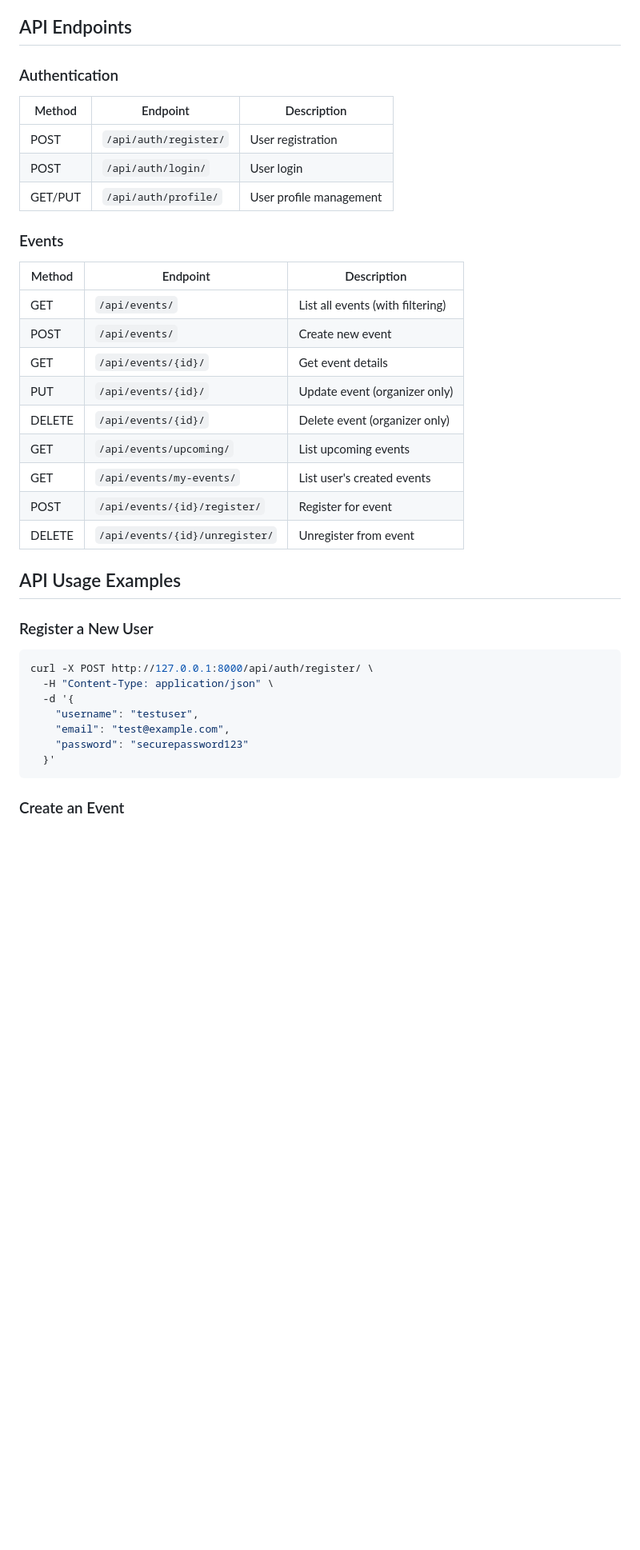
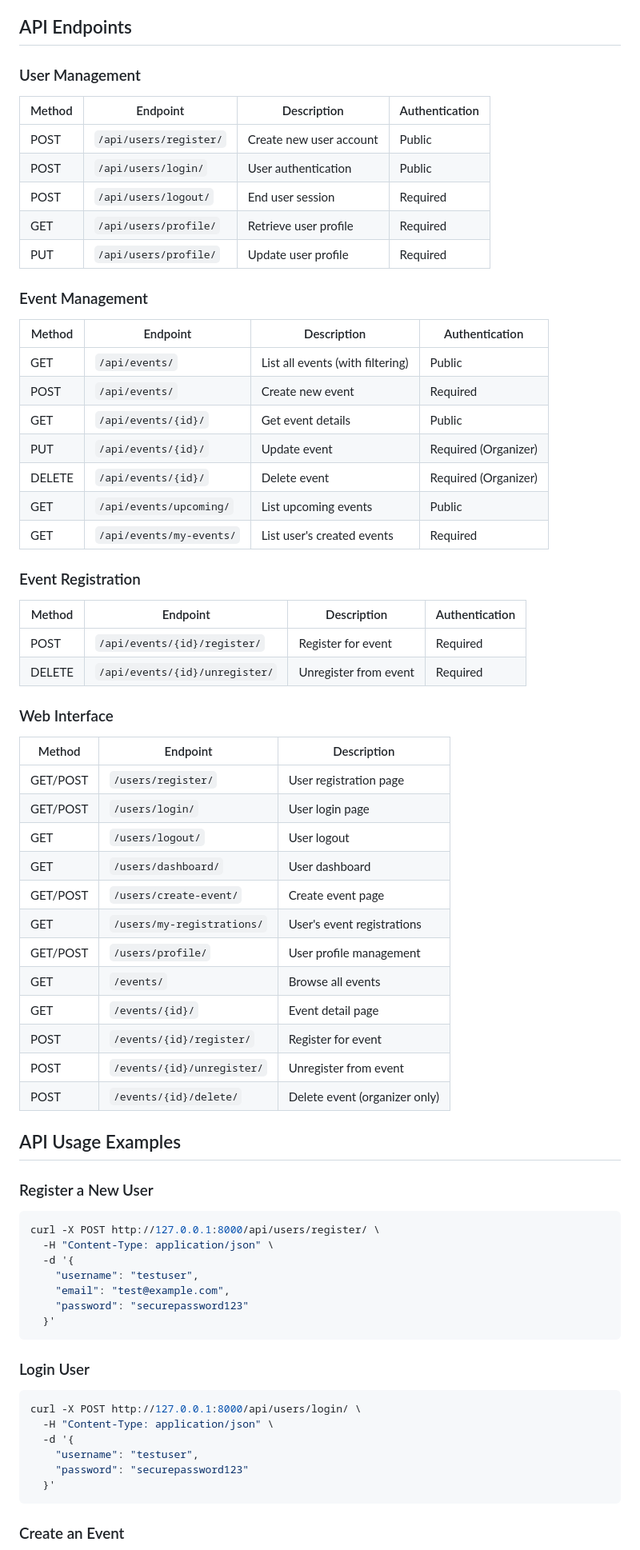
Before and after one commit to Ajok-2022/alx_backend_Capstone, a Markdown page: README.md, the part around one of its changes. Shown at 80% size. Rendered like a GitHub page; blank space fills up the shorter version.

Commit message:
Update README with comprehensive API documentation and professional endpoint structure

````diff
--- a/README.md
+++ b/README.md
@@ -62,35 +62,67 @@ A comprehensive Django REST Framework API for managing events with user authenti
 
 ## API Endpoints
 
-### Authentication
+### User Management
+| Method | Endpoint | Description | Authentication |
+|--------|----------|-------------|----------------|
+| POST | `/api/users/register/` | Create new user account | Public |
+| POST | `/api/users/login/` | User authentication | Public |
+| POST | `/api/users/logout/` | End user session | Required |
+| GET | `/api/users/profile/` | Retrieve user profile | Required |
+| PUT | `/api/users/profile/` | Update user profile | Required |
+
+### Event Management
+| Method | Endpoint | Description | Authentication |
+|--------|----------|-------------|----------------|
+| GET | `/api/events/` | List all events (with filtering) | Public |
+| POST | `/api/events/` | Create new event | Required |
+| GET | `/api/events/{id}/` | Get event details | Public |
+| PUT | `/api/events/{id}/` | Update event | Required (Organizer) |
+| DELETE | `/api/events/{id}/` | Delete event | Required (Organizer) |
+| GET | `/api/events/upcoming/` | List upcoming events | Public |
+| GET | `/api/events/my-events/` | List user's created events | Required |
+
+### Event Registration
+| Method | Endpoint | Description | Authentication |
+|--------|----------|-------------|----------------|
+| POST | `/api/events/{id}/register/` | Register for event | Required |
+| DELETE | `/api/events/{id}/unregister/` | Unregister from event | Required |
+
+### Web Interface
 | Method | Endpoint | Description |
 |--------|----------|-------------|
-| POST | `/api/auth/register/` | User registration |
-| POST | `/api/auth/login/` | User login |
-| GET/PUT | `/api/auth/profile/` | User profile management |
-
-### Events
-| Method | Endpoint | Description |
-|--------|----------|-------------|
-| GET | `/api/events/` | List all events (with filtering) |
-| POST | `/api/events/` | Create new event |
-| GET | `/api/events/{id}/` | Get event details |
-| PUT | `/api/events/{id}/` | Update event (organizer only) |
-| DELETE | `/api/events/{id}/` | Delete event (organizer only) |
-| GET | `/api/events/upcoming/` | List upcoming events |
-| GET | `/api/events/my-events/` | List user's created events |
-| POST | `/api/events/{id}/register/` | Register for event |
-| DELETE | `/api/events/{id}/unregister/` | Unregister from event |
+| GET/POST | `/users/register/` | User registration page |
+| GET/POST | `/users/login/` | User login page |
+| GET | `/users/logout/` | User logout |
+| GET | `/users/dashboard/` | User dashboard |
+| GET/POST | `/users/create-event/` | Create event page |
+| GET | `/users/my-registrations/` | User's event registrations |
+| GET/POST | `/users/profile/` | User profile management |
+| GET | `/events/` | Browse all events |
+| GET | `/events/{id}/` | Event detail page |
+| POST | `/events/{id}/register/` | Register for event |
+| POST | `/events/{id}/unregister/` | Unregister from event |
+| POST | `/events/{id}/delete/` | Delete event (organizer only) |
 
 ## API Usage Examples
 
 ### Register a New User
 ```bash
-curl -X POST http://127.0.0.1:8000/api/auth/register/ \
+curl -X POST http://127.0.0.1:8000/api/users/register/ \
   -H "Content-Type: application/json" \
   -d '{
     "username": "testuser",
     "email": "test@example.com",
+    "password": "securepassword123"
+  }'
+```
+
+### Login User
+```bash
+curl -X POST http://127.0.0.1:8000/api/users/login/ \
+  -H "Content-Type: application/json" \
+  -d '{
+    "username": "testuser",
     "password": "securepassword123"
   }'
 ```
````
Also changed, not shown: other parts of README.md (+5 -0 lines).
